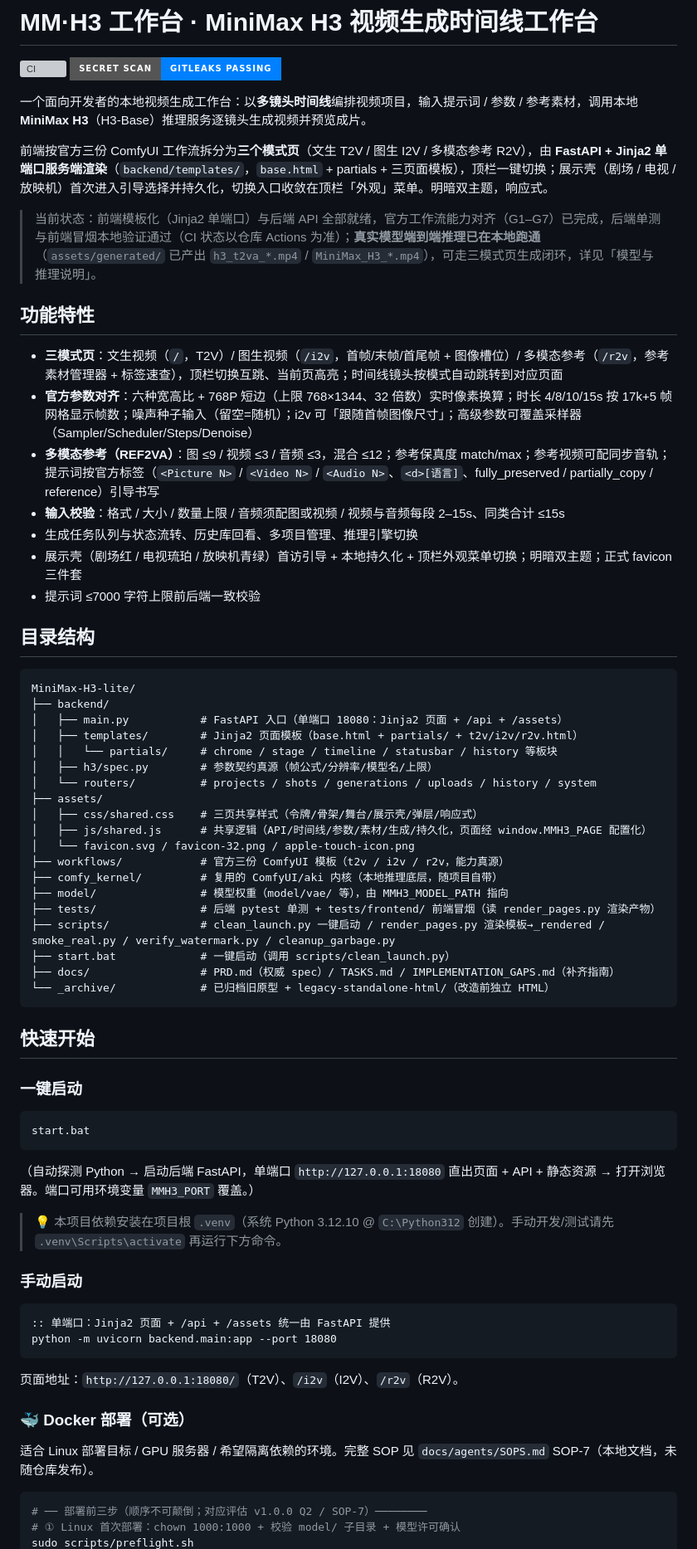
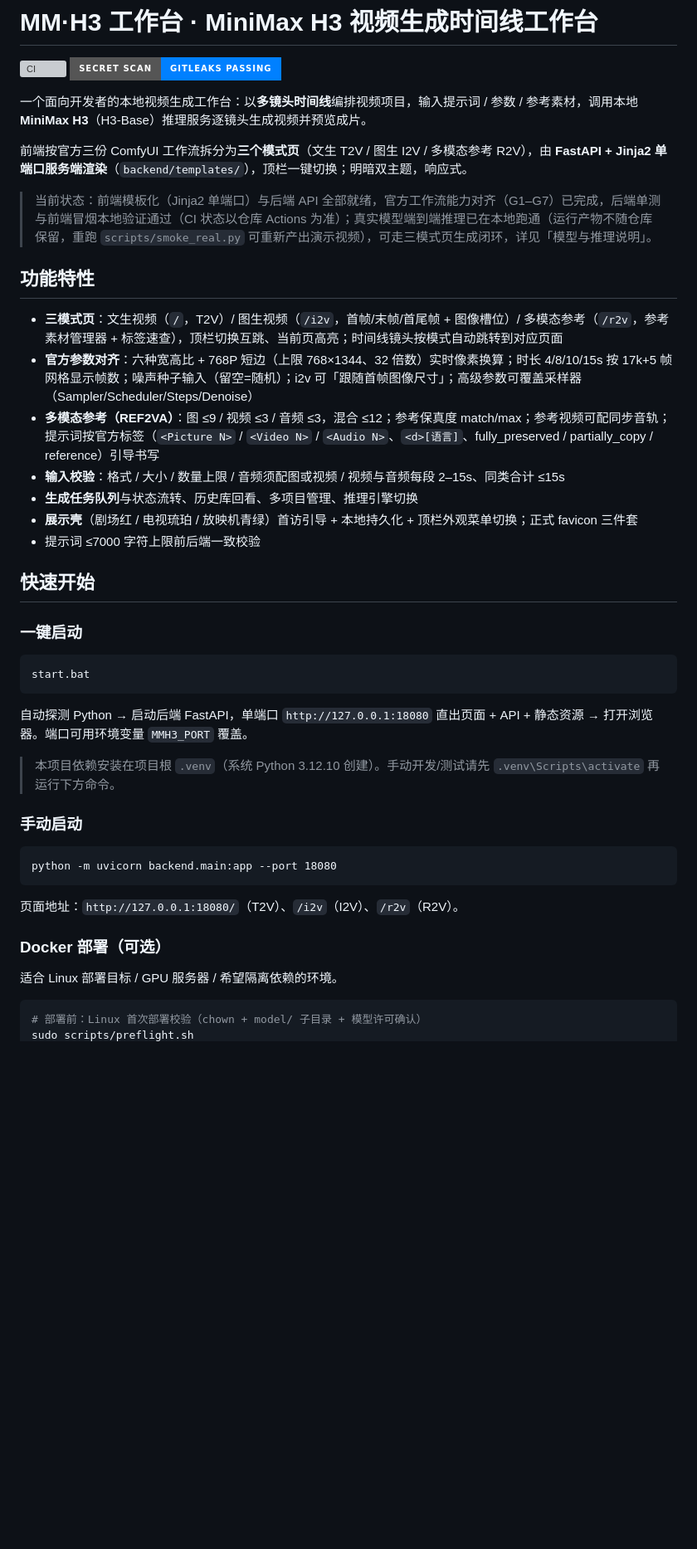
Before and after one commit to ReSerendipity/MiniMax-H3-Lite, a Markdown page: README.md, the part around one of its changes. Shown at 83% size. Drawn GitHub-style; badges without logos; blank space fills up the shorter version; grey boxes are pictures that could not be loaded.

````diff
--- a/README.md
+++ b/README.md
@@ -4,9 +4,9 @@
 
 一个面向开发者的本地视频生成工作台：以**多镜头时间线**编排视频项目，输入提示词 / 参数 / 参考素材，调用本地 **MiniMax H3**（H3-Base）推理服务逐镜头生成视频并预览成片。
 
-前端按官方三份 ComfyUI 工作流拆分为**三个模式页**（文生 T2V / 图生 I2V / 多模态参考 R2V），由 **FastAPI + Jinja2 单端口服务端渲染**（`backend/templates/`，`base.html` + partials + 三页面模板），顶栏一键切换；展示壳（剧场 / 电视 / 放映机）首次进入引导选择并持久化，切换入口收敛在顶栏「外观」菜单。明暗双主题，响应式。
+前端按官方三份 ComfyUI 工作流拆分为**三个模式页**（文生 T2V / 图生 I2V / 多模态参考 R2V），由 **FastAPI + Jinja2 单端口服务端渲染**（`backend/templates/`），顶栏一键切换；明暗双主题，响应式。
 
-> 当前状态：前端模板化（Jinja2 单端口）与后端 API 全部就绪，官方工作流能力对齐（G1–G7）已完成，后端单测与前端冒烟本地验证通过（CI 状态以仓库 Actions 为准）；**真实模型端到端推理已在本地跑通**（`assets/generated/` 已产出 `h3_t2va_*.mp4` / `MiniMax_H3_*.mp4`），可走三模式页生成闭环，详见「模型与推理说明」。
+> 当前状态：前端模板化（Jinja2 单端口）与后端 API 全部就绪，官方工作流能力对齐（G1–G7）已完成，后端单测与前端冒烟本地验证通过（CI 状态以仓库 Actions 为准）；真实模型端到端推理已在本地跑通（运行产物不随仓库保留，重跑 `scripts/smoke_real.py` 可重新产出演示视频），可走三模式页生成闭环，详见「模型与推理说明」。
 
 ## 功能特性
 
@@ -14,33 +14,9 @@
 - **官方参数对齐**：六种宽高比 + 768P 短边（上限 768×1344、32 倍数）实时像素换算；时长 4/8/10/15s 按 17k+5 帧网格显示帧数；噪声种子输入（留空=随机）；i2v 可「跟随首帧图像尺寸」；高级参数可覆盖采样器（Sampler/Scheduler/Steps/Denoise）
 - **多模态参考（REF2VA）**：图 ≤9 / 视频 ≤3 / 音频 ≤3，混合 ≤12；参考保真度 match/max；参考视频可配同步音轨；提示词按官方标签（`<Picture N>` / `<Video N>` / `<Audio N>`、`<d>[语言]`、fully_preserved / partially_copy / reference）引导书写
 - **输入校验**：格式 / 大小 / 数量上限 / 音频须配图或视频 / 视频与音频每段 2–15s、同类合计 ≤15s
-- 生成任务队列与状态流转、历史库回看、多项目管理、推理引擎切换
-- 展示壳（剧场红 / 电视琉珀 / 放映机青绿）首访引导 + 本地持久化 + 顶栏外观菜单切换；明暗双主题；正式 favicon 三件套
+- **生成任务队列**与状态流转、历史库回看、多项目管理、推理引擎切换
+- **展示壳**（剧场红 / 电视琉珀 / 放映机青绿）首访引导 + 本地持久化 + 顶栏外观菜单切换；正式 favicon 三件套
 - 提示词 ≤7000 字符上限前后端一致校验
-
-## 目录结构
-
-```
-MiniMax-H3-lite/
-├── backend/
-│   ├── main.py           # FastAPI 入口（单端口 18080：Jinja2 页面 + /api + /assets）
-│   ├── templates/        # Jinja2 页面模板（base.html + partials/ + t2v/i2v/r2v.html）
-│   │   └── partials/     # chrome / stage / timeline / statusbar / history 等板块
-│   ├── h3/spec.py        # 参数契约真源（帧公式/分辨率/模型名/上限）
-│   └── routers/          # projects / shots / generations / uploads / history / system
-├── assets/
-│   ├── css/shared.css    # 三页共享样式（令牌/骨架/舞台/展示壳/弹层/响应式）
-│   ├── js/shared.js      # 共享逻辑（API/时间线/参数/素材/生成/持久化，页面经 window.MMH3_PAGE 配置化）
-│   └── favicon.svg / favicon-32.png / apple-touch-icon.png
-├── workflows/            # 官方三份 ComfyUI 模板（t2v / i2v / r2v，能力真源）
-├── comfy_kernel/         # 复用的 ComfyUI/aki 内核（本地推理底层，随项目自带）
-├── model/                # 模型权重（model/vae/ 等），由 MMH3_MODEL_PATH 指向
-├── tests/                # 后端 pytest 单测 + tests/frontend/ 前端冒烟（读 render_pages.py 渲染产物）
-├── scripts/              # clean_launch.py 一键启动 / render_pages.py 渲染模板→_rendered / smoke_real.py / verify_watermark.py / cleanup_garbage.py
-├── start.bat             # 一键启动（调用 scripts/clean_launch.py）
-├── docs/                 # PRD.md（权威 spec）/ TASKS.md / IMPLEMENTATION_GAPS.md（补齐指南）
-└── _archive/             # 已归档旧原型 + legacy-standalone-html/（改造前独立 HTML）
-```
 
 ## 快速开始
 
@@ -50,24 +26,22 @@ MiniMax-H3-lite/
 start.bat
 ```
 
-（自动探测 Python → 启动后端 FastAPI，单端口 `http://127.0.0.1:18080` 直出页面 + API + 静态资源 → 打开浏览器。端口可用环境变量 `MMH3_PORT` 覆盖。）
+自动探测 Python → 启动后端 FastAPI，单端口 `http://127.0.0.1:18080` 直出页面 + API + 静态资源 → 打开浏览器。端口可用环境变量 `MMH3_PORT` 覆盖。
 
-> 💡 本项目依赖安装在项目根 `.venv`（系统 Python 3.12.10 @ `C:\Python312` 创建）。手动开发/测试请先 `.venv\Scripts\activate` 再运行下方命令。
+> 本项目依赖安装在项目根 `.venv`（系统 Python 3.12.10 创建）。手动开发/测试请先 `.venv\Scripts\activate` 再运行下方命令。
 
 ### 手动启动
 
 ```bat
-:: 单端口：Jinja2 页面 + /api + /assets 统一由 FastAPI 提供
 python -m uvicorn backend.main:app --port 18080
 ```
 
 页面地址：`http://127.0.0.1:18080/`（T2V）、`/i2v`（I2V）、`/r2v`（R2V）。
 
-### 🐳 Docker 部署（可选）
+### Docker 部署（可选）
 
-适合 Linux 部署目标 / GPU 服务器 / 希望隔离依赖的环境。完整 SOP 见 `docs/agents/SOPS.md` SOP-7（本地文档，未随仓库发布）。
+适合 Linux 部署目标 / GPU 服务器 / 希望隔离依赖的环境。
 
 ```bash
-# ── 部署前三步（顺序不可颠倒；对应评估 v1.0.0 Q2 / SOP-7）────────
-# ① Linux 首次部署：chown 1000:1000 + 校验 model/ 子目录 + 模型许可确认
+# 部署前：Linux 首次部署校验（chown + model/ 子目录 + 模型许可确认）
 sudo scripts/preflight.sh
````
Also changed, not shown: other parts of README.md (+47 -53 lines).
